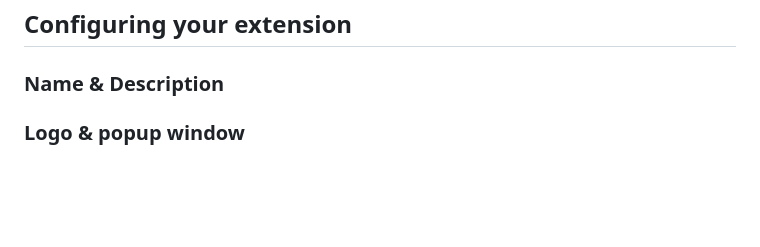
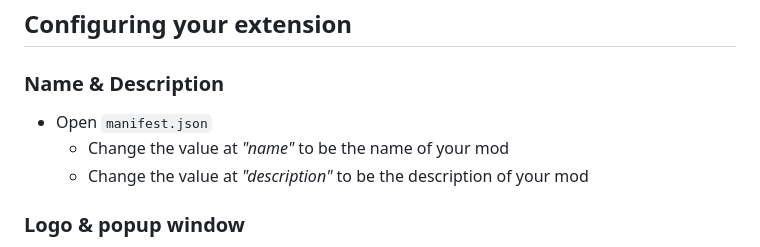
Before and after one commit to TheKliko/roblox-web-extension-template, a Markdown page: readme.md, the part around the change. Rendered like a GitHub page; blank space fills up the shorter version.

```diff
--- a/readme.md
+++ b/readme.md
@@ -40,6 +40,9 @@ Follow these instructions to add your mod to <a href="https://www.roblox.com">ro
 ## Configuring your extension
 
 ### Name & Description
+- Open `manifest.json`
+    - Change the value at <var>"name"</var> to be the name of your mod
+    - Change the value at <var>"description"</var> to be the description of your mod
 
 ### Logo & popup window
 - Go to the images folder and replace the icons with the logo of your mod
```
